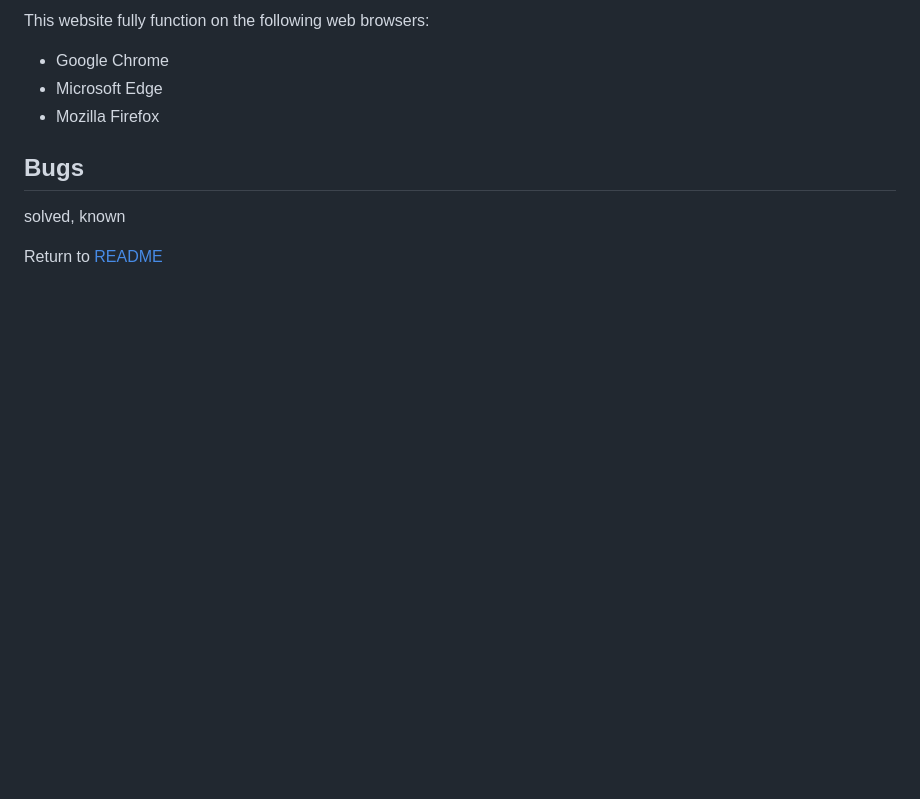
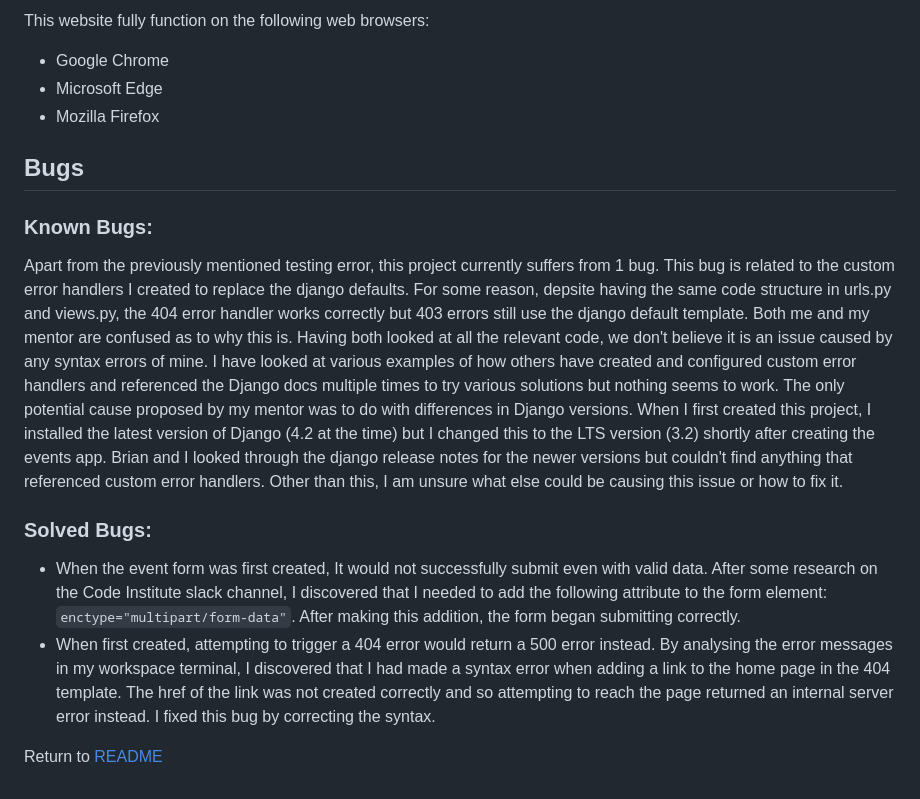
Before and after one commit to Shabucky1812/star-seekers, a Markdown page: testing.md, the part around the change. Drawn GitHub-style; blank space fills up the shorter version.

Commit message:
Add bugs to testing

```diff
--- a/testing.md
+++ b/testing.md
@@ -139,6 +139,11 @@ This website fully function on the following web browsers:
 
 ## Bugs
 
-solved, known
+### Known Bugs:
+Apart from the previously mentioned testing error, this project currently suffers from 1 bug. This bug is related to the custom error handlers I created to replace the django defaults. For some reason, depsite having the same code structure in urls.py and views.py, the 404 error handler works correctly but 403 errors still use the django default template. Both me and my mentor are confused as to why this is. Having both looked at all the relevant code, we don't believe it is an issue caused by any syntax errors of mine. I have looked at various examples of how others have created and configured custom error handlers and referenced the Django docs multiple times to try various solutions but nothing seems to work. The only potential cause proposed by my mentor was to do with differences in Django versions. When I first created this project, I installed the latest version of Django (4.2 at the time) but I changed this to the LTS version (3.2) shortly after creating the events app. Brian and I looked through the django release notes for the newer versions but couldn't find anything that referenced custom error handlers. Other than this, I am unsure what else could be causing this issue or how to fix it.
+
+### Solved Bugs:
+- When the event form was first created, It would not successfully submit even with valid data. After some research on the Code Institute slack channel, I discovered that I needed to add the following attribute to the form element: `enctype="multipart/form-data"`. After making this addition, the form began submitting correctly.
+- When first created, attempting to trigger a 404 error would return a 500 error instead. By analysing the error messages in my workspace terminal, I discovered that I had made a syntax error when adding a link to the home page in the 404 template. The href of the link was not created correctly and so attempting to reach the page returned an internal server error instead. I fixed this bug by correcting the syntax.
 
 Return to [README](README.md)
```
